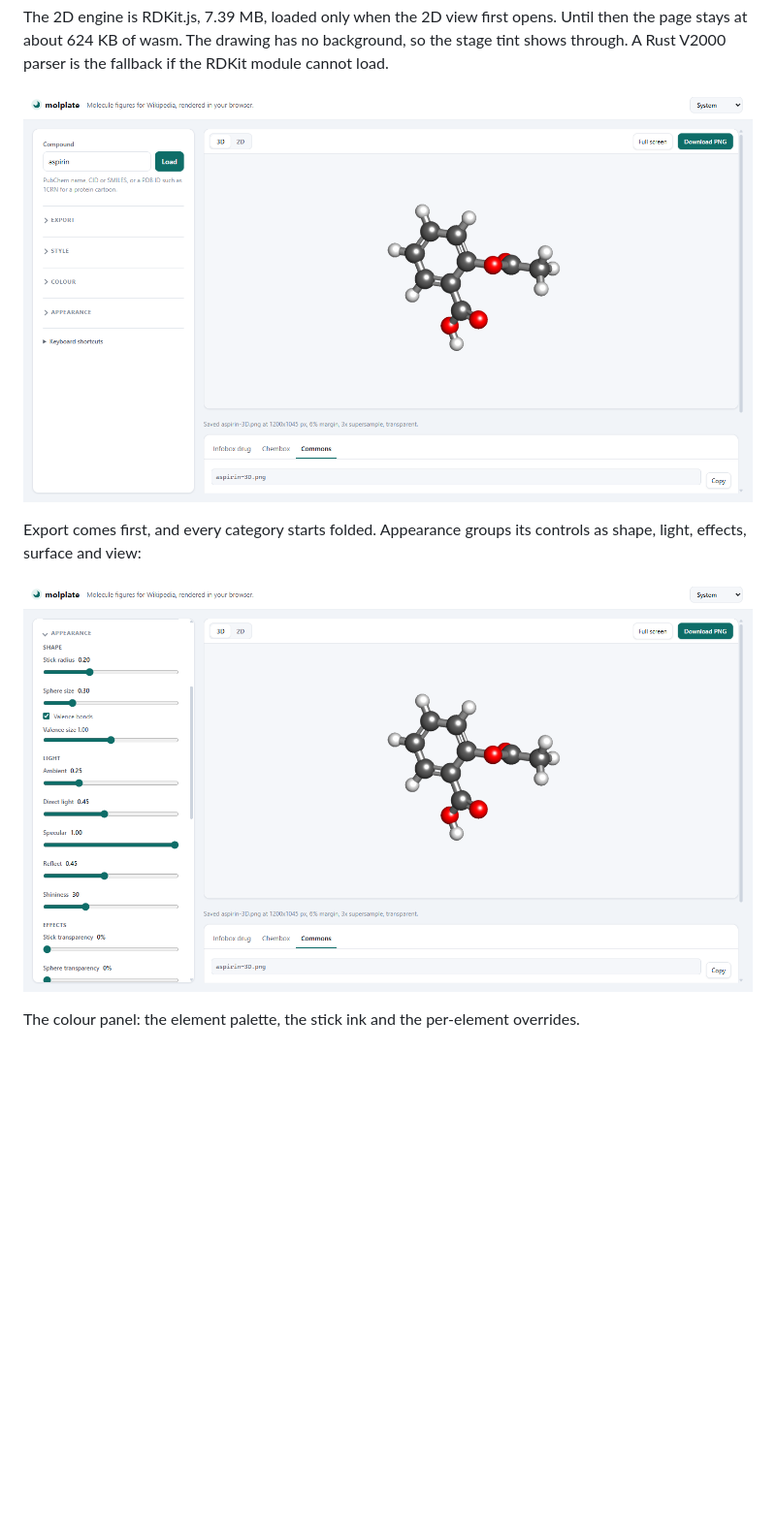
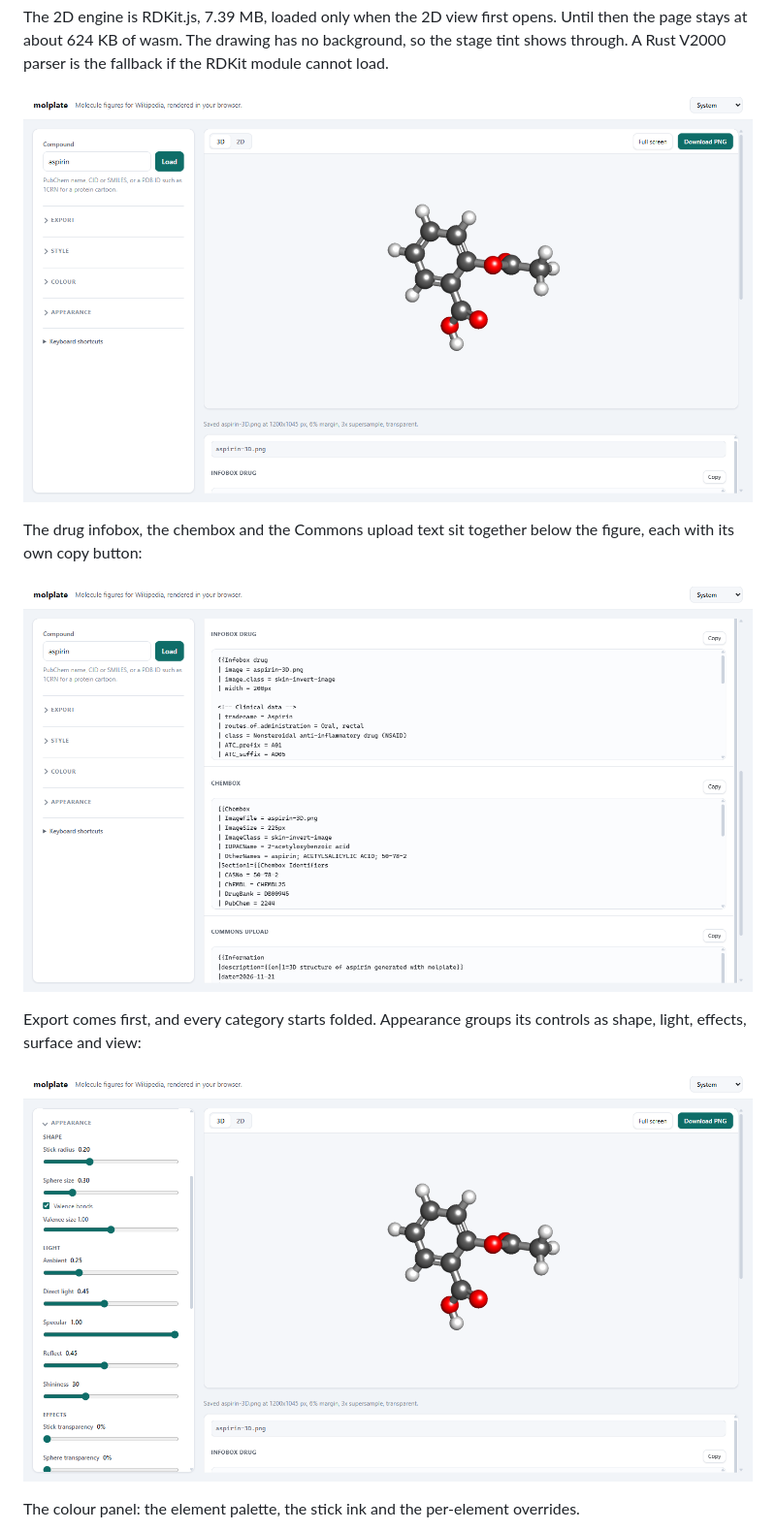
Before and after one commit to Wolren/WikiMolGen2, a Markdown page: README.md, the part around the change. Shown at 97% size. Drawn GitHub-style; pictures changed too: docs/appearance-panel.png, docs/output-panel.png (added), docs/screenshot.png; blank space fills up the shorter version.

Commit message:
Stack the outputs and drop the header mark

```diff
--- a/README.md
+++ b/README.md
@@ -41,6 +41,11 @@ the page stays at about 624 KB of wasm. The drawing has no background, so the st
 shows through. A Rust V2000 parser is the fallback if the RDKit module cannot load.
 
 ![molplate rendering aspirin, with the download in the figure toolbar and the Commons markup below](docs/screenshot.png)
+
+The drug infobox, the chembox and the Commons upload text sit together below the figure,
+each with its own copy button:
+
+![The stacked output panel](docs/output-panel.png)
 
 Export comes first, and every category starts folded. Appearance groups its controls as
 shape, light, effects, surface and view:
```
Also changed, not shown: docs/SPEC.md (+3 -2 lines), docs/colour-panel.png, 6 other files.
